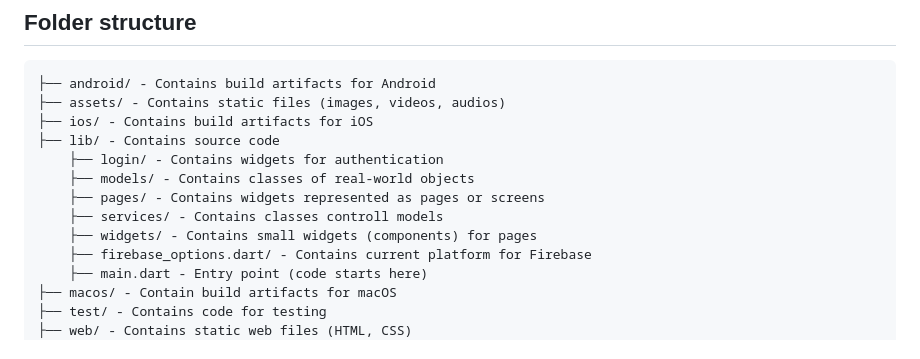
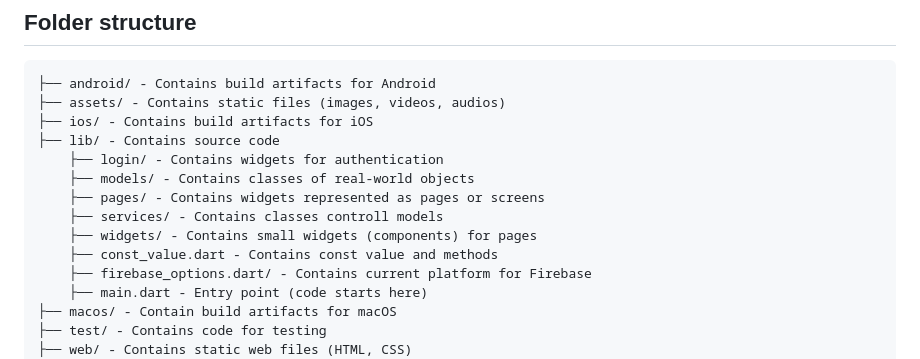
Before and after one commit to cuongceg/front_end_socium, a Markdown page: README.md, the part around the change. Drawn GitHub-style.

Commit message:
update const_value.dart in folder structure

```diff
--- a/README.md
+++ b/README.md
@@ -59,6 +59,7 @@ Running the app on mobile devices is recommended.
     ├── pages/ - Contains widgets represented as pages or screens
     ├── services/ - Contains classes controll models
     ├── widgets/ - Contains small widgets (components) for pages
+    ├── const_value.dart - Contains const value and methods
     ├── firebase_options.dart/ - Contains current platform for Firebase
     ├── main.dart - Entry point (code starts here)
 ├── macos/ - Contain build artifacts for macOS
```
